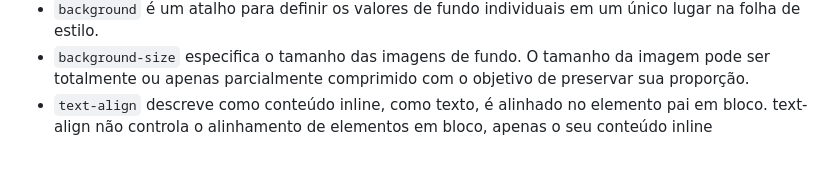
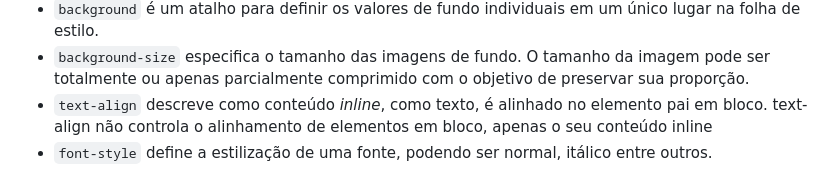
Before and after one commit to ezequielFaustino/form_login, a Markdown page: README.md, the part around the change. Drawn GitHub-style.

```diff
--- a/README.md
+++ b/README.md
@@ -37,4 +37,5 @@
 - `display` define se um elemento é tratado como um bloco ou elemento inline e o layout usado para seus filhos, como layout de fluxo, grid ou flex.
 - `background`  é um atalho para definir os valores de fundo individuais em um único lugar na folha de estilo.
 - `background-size` especifica o tamanho das imagens de fundo. O tamanho da imagem pode ser totalmente ou apenas parcialmente comprimido com o objetivo de preservar sua proporção.
-- `text-align` descreve como conteúdo inline, como texto, é alinhado no elemento pai em bloco. text-align não controla o alinhamento de elementos em bloco, apenas o seu conteúdo inline
+- `text-align` descreve como conteúdo _inline_, como texto, é alinhado no elemento pai em bloco. text-align não controla o alinhamento de elementos em bloco, apenas o seu conteúdo inline
+- `font-style` define a estilização de uma fonte, podendo ser normal, itálico entre outros.
```
